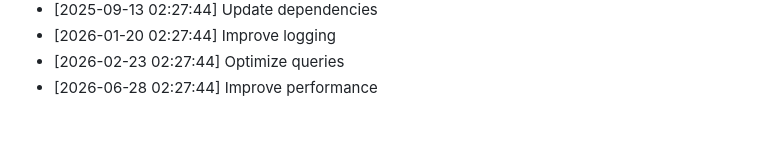
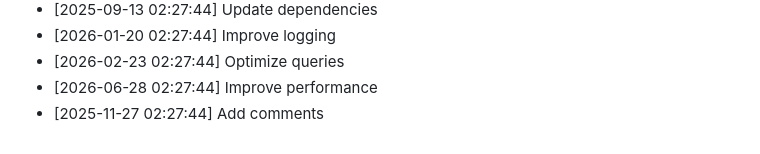
Before and after one commit to yash2277-ctrl/personal-portfolio, a Markdown page: README.md, the part around the change. GitHub-like rendering.

Commit message:
fix: Add comments

```diff
--- a/README.md
+++ b/README.md
@@ -557,3 +557,4 @@ Full Stack Developer | MERN Stack Specialist
 - [2026-01-20 02:27:44] Improve logging
 - [2026-02-23 02:27:44] Optimize queries
 - [2026-06-28 02:27:44] Improve performance
+- [2025-11-27 02:27:44] Add comments
```
